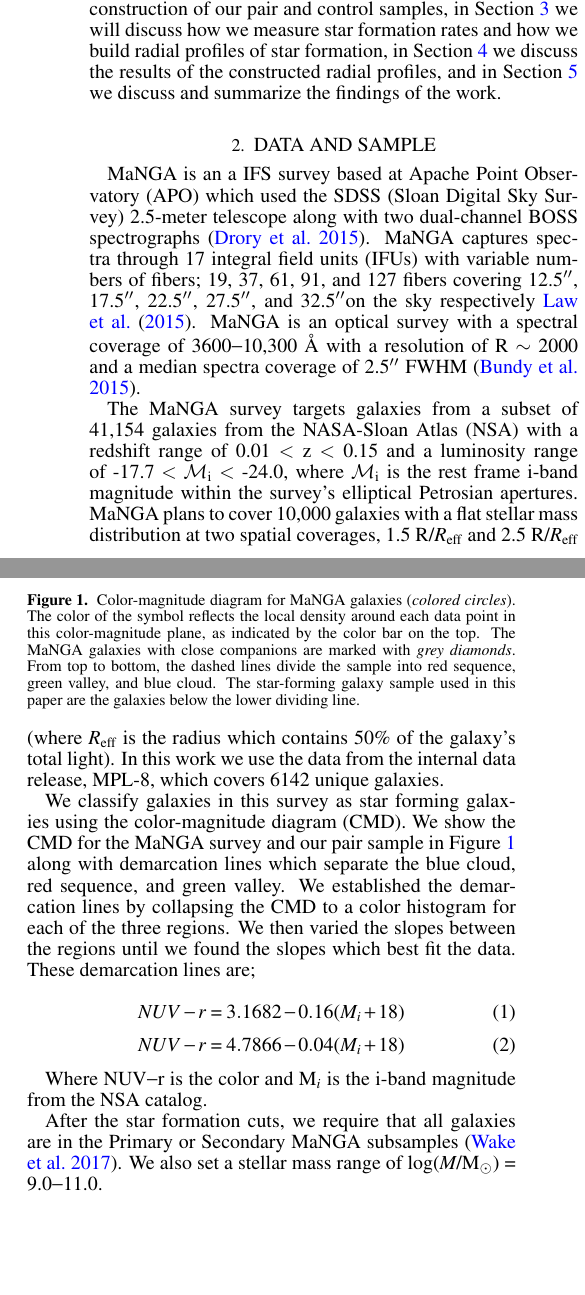
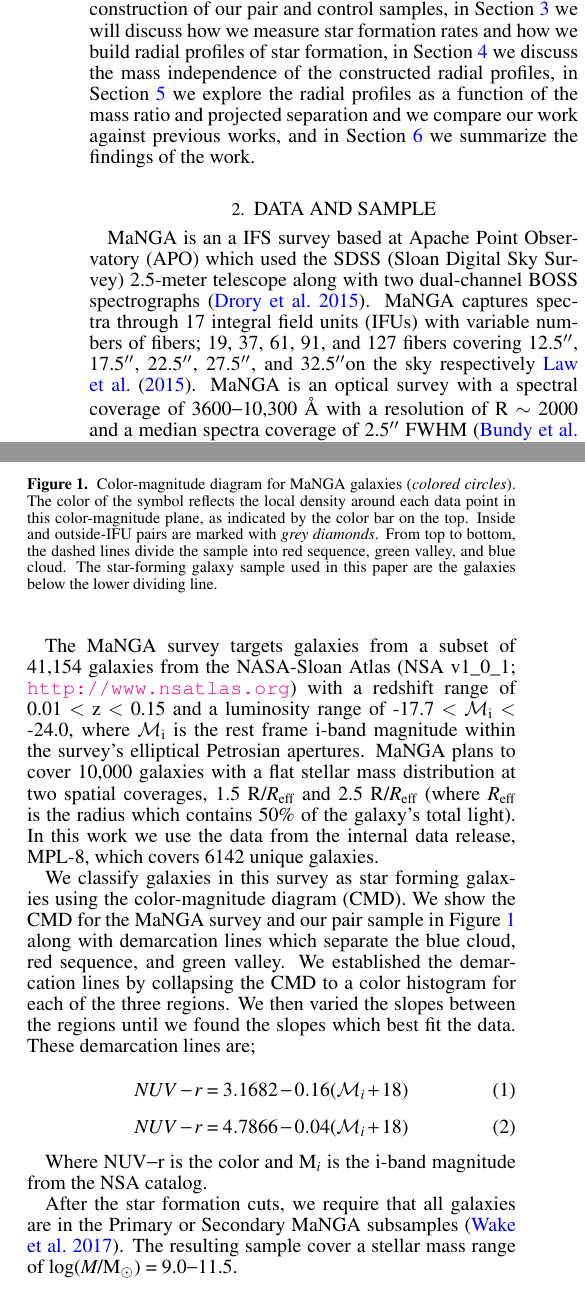
Before and after one commit to jlsteffen/mergersSF, a LaTeX document (maintex.tex): two parts of the columns of page 2 of 10, joined at a grey line, cut so that both start at the same text, the shorter picture padded with empty space. Compiled offline with pdfLaTeX; a LaTeX package or settings file that is missing is left out.

Commit message:
edits based on Hai's suggestions in Sections 1-2

```diff
--- a/maintex.tex
+++ b/maintex.tex
@@ -97,7 +99,7 @@ In this work we will study how the radial profiles of star formation in our pair
 Changes in the star formation rate will also affect the future mass growth in the interacting galaxies. We will model the fractional mass growth rate of the galaxies in our sample to see how the merger event influences the mass evolution of the paired galaxies. Since merging galaxies are already known to have centrally enhanced star formation rates, we would expect this to produce higher concentrations of stellar mass in their centers.
 
 % Organization
-This paper is organized as follows; in Section \ref{sec:data} we will discuss the properties of the MaNGA survey along with the construction of our pair and control samples, in Section \ref{sec:analysis} we will discuss how we measure star formation rates and how we build radial profiles of star formation, in Section \ref{sec:results} we discuss the results of the constructed radial profiles, and in Section \ref{sec:sum} we discuss and summarize the findings of the work.
+This paper is organized as follows; in Section \ref{sec:data} we will discuss the properties of the MaNGA survey along with the construction of our pair and control samples, in Section \ref{sec:analysis} we will discuss how we measure star formation rates and how we build radial profiles of star formation, in Section \ref{sec:results} we discuss the mass independence of the constructed radial profiles, in Section \ref{sec:disc} we explore the radial profiles as a function of the mass ratio and projected separation and we compare our work against previous works, and in Section \ref{sec:sum} we summarize the findings of the work.
 
 %%%%%%%%%%%%%%%%%%%%%%%%%%%%%%%%%%%%%%%%%%%%%%%%%%%%
 \section{Data and Sample}\label{sec:data}
@@ -106,33 +108,33 @@ This paper is organized as follows; in Section \ref{sec:data} we will discuss th
 \begin{figure}
 \centering
 \includegraphics[width=\linewidth]{fig/color-mag.pdf}
-\caption[]{Color-magnitude diagram for MaNGA galaxies ({\it colored circles}). The color of the symbol reflects the local density around each data point in this color-magnitude plane, as indicated by the color bar on the top. The MaNGA galaxies with close companions are marked with {\it grey diamonds}. From top to bottom, the dashed lines divide the sample into red sequence, green valley, and blue cloud. The star-forming galaxy sample used in this paper are the galaxies below the lower dividing line.}
+\caption[]{Color-magnitude diagram for MaNGA galaxies ({\it colored circles}). The color of the symbol reflects the local density around each data point in this color-magnitude plane, as indicated by the color bar on the top. Inside and outside-IFU pairs are marked with {\it grey diamonds}. From top to bottom, the dashed lines divide the sample into red sequence, green valley, and blue cloud. The star-forming galaxy sample used in this paper are the galaxies below the lower dividing line.}
 \label{fig:cmd}
 \end{figure}
 %%%%%%%%%%%%%%%%%%%%%%%%%%%%%%%%%%%%%%%%%%%%%%
 
 MaNGA is an a IFS survey based at Apache Point Observatory (APO) which used the SDSS (Sloan Digital Sky Survey) 2.5-meter telescope along with two dual-channel BOSS spectrographs \citep{Drory:2015}. MaNGA captures spectra through 17 integral field units (IFUs) with variable numbers of fibers; 19, 37, 61, 91, and 127 fibers covering 12.5\arcsec, 17.5\arcsec, 22.5\arcsec, 27.5\arcsec, and 32.5\arcsec on the sky respectively \citet{Law:2015}. MaNGA is an optical survey with a spectral coverage of 3600$-$10,300 \AA\ with a resolution of R $\sim$ 2000 and a median spectra coverage of 2.5\arcsec\ FWHM \citep{Bundy:2015}.
 
-The MaNGA survey targets galaxies from a subset of 41,154 galaxies from the NASA-Sloan Atlas (NSA) with a redshift range of 0.01 $<$ z $<$ 0.15 and a luminosity range of -17.7 $<$ $\mathcal{M_{\rm i}}$ $<$ -24.0, where $\mathcal{M_{\rm i}}$ is the rest frame i-band magnitude within the survey's elliptical Petrosian apertures. MaNGA plans to cover 10,000 galaxies with a flat stellar mass distribution at two spatial coverages, 1.5 R/\reff\ and 2.5 R/\reff\ (where \reff\ is the radius which contains 50\% of the galaxy's total light). In this work we use the data from the internal data release, MPL-8, which covers 6142 unique galaxies.
+The MaNGA survey targets galaxies from a subset of 41,154 galaxies from the NASA-Sloan Atlas (NSA v1\_0\_1; \url{http://www.nsatlas.org}) with a redshift range of 0.01 $<$ z $<$ 0.15 and a luminosity range of -17.7 $<$ $\mathcal{M_{\rm i}}$ $<$ -24.0, where $\mathcal{M_{\rm i}}$ is the rest frame i-band magnitude within the survey's elliptical Petrosian apertures. MaNGA plans to cover 10,000 galaxies with a flat stellar mass distribution at two spatial coverages, 1.5 R/\reff\ and 2.5 R/\reff\ (where \reff\ is the radius which contains 50\% of the galaxy's total light). In this work we use the data from the internal data release, MPL-8, which covers 6142 unique galaxies.
 
 We classify galaxies in this survey as star forming galaxies using the color-magnitude diagram (CMD). We show the CMD for the MaNGA survey and our pair sample in Figure \ref{fig:cmd} along with demarcation lines which separate the blue cloud, red sequence, and green valley. We established the demarcation lines by collapsing the CMD to a color histogram for each of the three regions. We then varied the slopes between the regions until we found the slopes which best fit the data. These demarcation lines are;
 
 \begin{equation}\label{eq:blue}
-NUV-r = 3.1682 - 0.16 (M_i+18)
+NUV-r = 3.1682 - 0.16 (\mathcal{M}_i+18)
 \end{equation}
 \begin{equation}\label{eq:red}
-NUV-r = 4.7866 - 0.04 (M_i+18)
+NUV-r = 4.7866 - 0.04 (\mathcal{M}_i+18)
 \end{equation}
 
 Where NUV$-$r is the color and M$_i$ is the i-band magnitude from the NSA catalog.
 
-After the star formation cuts, we require that all galaxies are in the Primary or Secondary MaNGA subsamples \citep{Wake:2017}. We also set a stellar mass range of \logm\ $=$ 9.0$-$11.0.
+After the star formation cuts, we require that all galaxies are in the Primary or Secondary MaNGA subsamples \citep{Wake:2017}. The resulting sample cover a stellar mass range of \logm\ $=$ 9.0$-$11.5.
 
 We build two different pair samples in this work; the inside-IFU sample which contains paired galaxies where both galaxies are covered by a single MaNGA IFU and the outside-IFU sample where a MaNGA target galaxy is coupled with another galaxies found outside of its MaNGA IFU.
 
 \subsection{Inside-IFU Sample}\label{sec:inside}
 
-In our previous work, \citet{Fu:2018}, we showed that $\sim$5.7\% of the MaNGA observations have at least one companion galaxy within the field of view of the IFU. In this work we use a refined pair identification process which is also expanded for the most recent internal data release, MPL-8.
+In our previous work, \citet{Fu:2018}, using the 2168 unique galaxies form DR14 \citep{Abolfathi:2018} we showed that $\sim$5.7\% of the MaNGA observations have at least one companion galaxy within the field of view of the IFU. In this work we use a refined pair identification process which is also expanded for the most recent internal data release, MPL-8.
 
 We use SDSS photometric objects to create a catalog of objects within the fields of view of the MaNGA IFUs. We extract their spectra from the MaNGA datacubes through a 1\arcsec\ aperture and fit the spectra with {\sc SPFIT} assuming the MaNGA target's redshift. The spectra is then sorted into different categories; ``good" galaxy spectra, broad-line AGN (active galactic nuclei), foreground star, foreground/background galaxies, or poor S/N objects. The ``good" galaxy spectra are the objects whose spectra is well modeled by {\sc SPFIT} at the target galaxy's redshift, whether it is the target galaxy itself or a nearby companion galaxy. This means that the companion galaxy can be within $\pm$3000 km s$^{-1}$ of the MaNGA target. We found 6573 ``good" objects, 57 broad-line AGN, 836 foreground stars, 319 foreground/background galaxies, and 1546 objects with poor S/N.
 
```
Also changed, not shown: fig/color-mag.pdf, maintex.bbl, maintex.pdf, maintex.tex (41 more changed lines), 5 other files.
